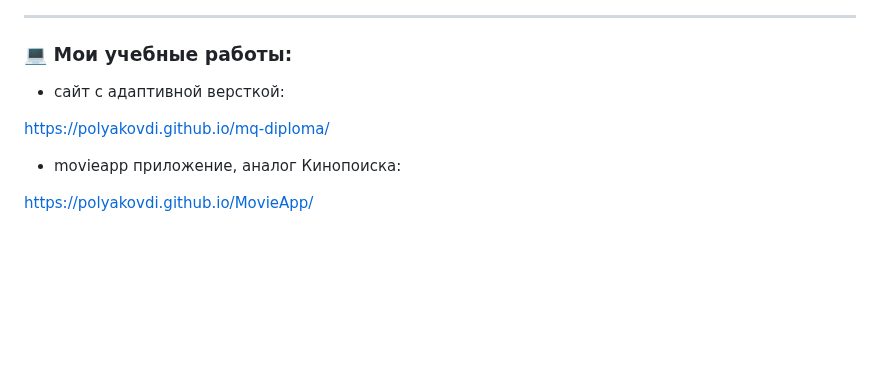
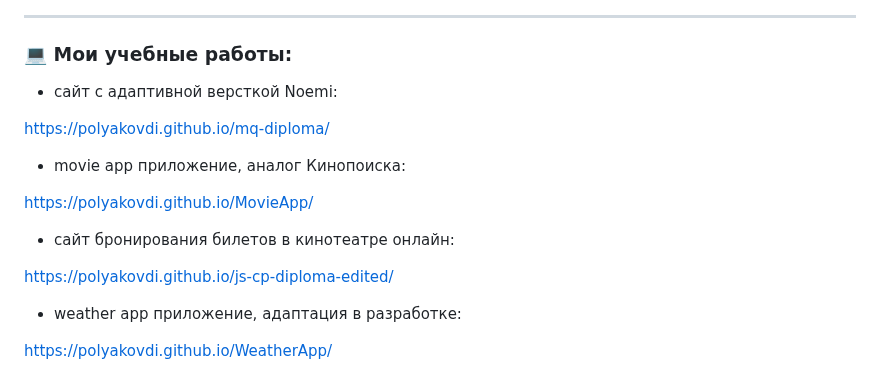
Before and after one commit to polyakovdi/polyakovdi, a Markdown page: README.md, the part around the change. Rendered like a GitHub page; blank space fills up the shorter version.

Commit message:
add new website

```diff
--- a/README.md
+++ b/README.md
@@ -49,10 +49,18 @@
 
 ### 💻 Мои учебные работы:
 
-- cайт с адаптивной версткой:
+- cайт с адаптивной версткой Noemi:
 
 https://polyakovdi.github.io/mq-diploma/
 
-- movieapp приложение, аналог Кинопоиска:
+- movie app приложение, аналог Кинопоиска:
 
 https://polyakovdi.github.io/MovieApp/
+
+- сайт бронирования билетов в кинотеатре онлайн:
+
+https://polyakovdi.github.io/js-cp-diploma-edited/
+
+- weather app приложение, адаптация в разработке:
+
+https://polyakovdi.github.io/WeatherApp/
```
